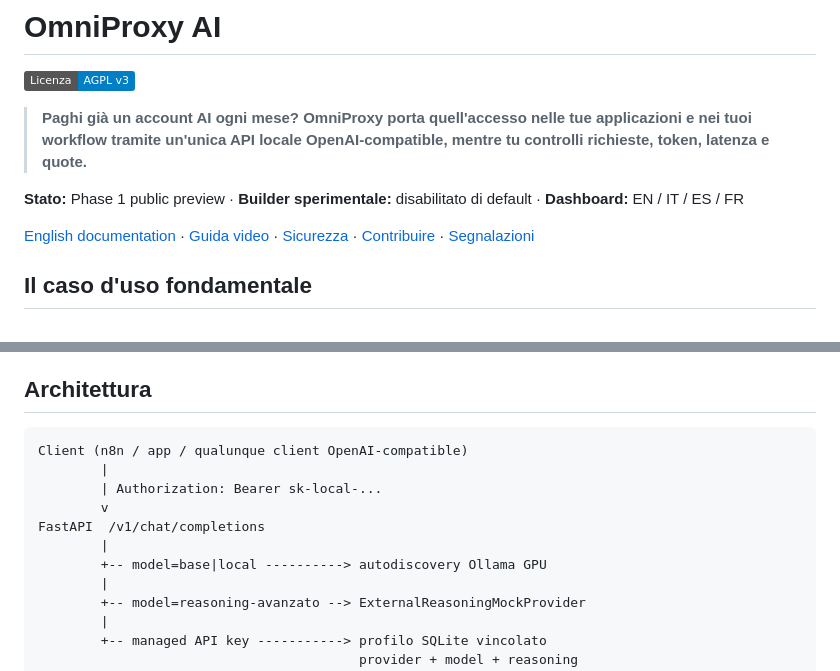
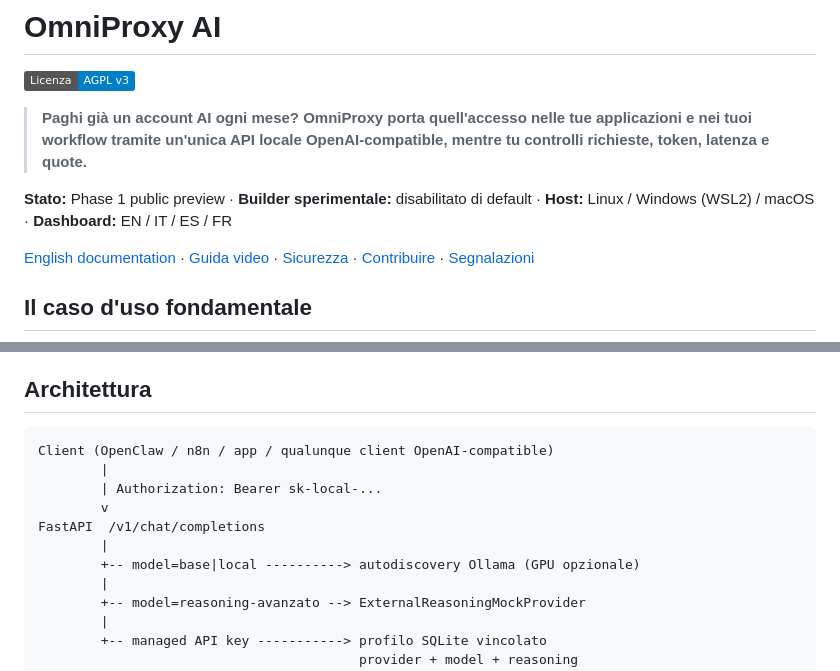
Before and after one commit to nickali00/OmniProxy-AI, a Markdown page: README.md, 2 parts joined by grey strips. Drawn GitHub-style; badges without logos.

````diff
--- a/README.md
+++ b/README.md
@@ -7,7 +7,8 @@
 > OpenAI-compatible, mentre tu controlli richieste, token, latenza e quote.**
 
 **Stato:** Phase 1 public preview · **Builder sperimentale:** disabilitato di
-default · **Dashboard:** EN / IT / ES / FR
+default · **Host:** Linux / Windows (WSL2) / macOS · **Dashboard:** EN / IT /
+ES / FR
 
 [English documentation](README.en.md) ·
 [Guida video](docs/DEMO_VIDEO.md) ·
@@ -182,13 +203,13 @@ demo future in sicurezza.
 ## Architettura
 
 ```text
-Client (n8n / app / qualunque client OpenAI-compatible)
+Client (OpenClaw / n8n / app / qualunque client OpenAI-compatible)
         |
         | Authorization: Bearer sk-local-...
         v
 FastAPI  /v1/chat/completions
         |
-        +-- model=base|local ----------> autodiscovery Ollama GPU
+        +-- model=base|local ----------> autodiscovery Ollama (GPU opzionale)
         |
         +-- model=reasoning-avanzato --> ExternalReasoningMockProvider
         |
````
Also changed, not shown: other parts of README.md (+31 -9 lines), README.en.md (+27 -7 lines).
